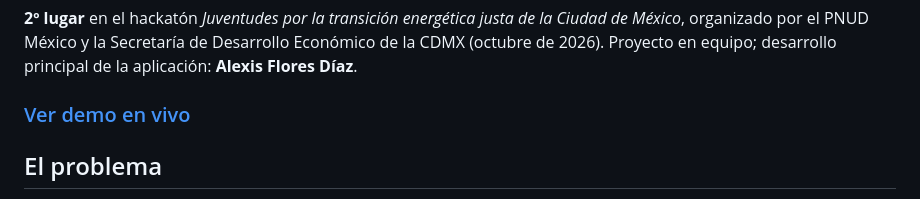
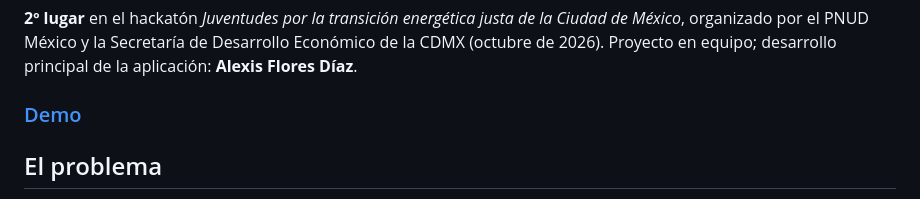
Before and after one commit to AlexisDiaz72/energia-clara-cdmx, a Markdown page: README.md, the part around the change. Rendered like a GitHub page.

```diff
--- a/README.md
+++ b/README.md
@@ -4,7 +4,7 @@ Aplicación web que ayuda a los hogares de la Ciudad de México a entender su re
 
 **2º lugar** en el hackatón *Juventudes por la transición energética justa de la Ciudad de México*, organizado por el PNUD México y la Secretaría de Desarrollo Económico de la CDMX (octubre de 2026). Proyecto en equipo; desarrollo principal de la aplicación: **Alexis Flores Díaz**.
 
-### [Ver demo en vivo](https://alexisdiaz72.github.io/energia-clara-cdmx/)
+### [Demo](https://alexisdiaz72.github.io/energia-clara-cdmx/)
 
 ## El problema
 
```
